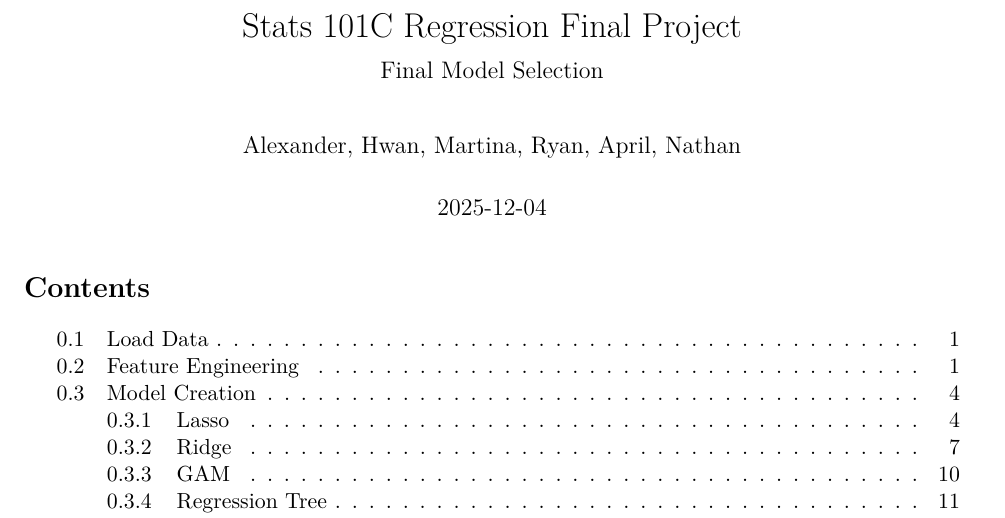
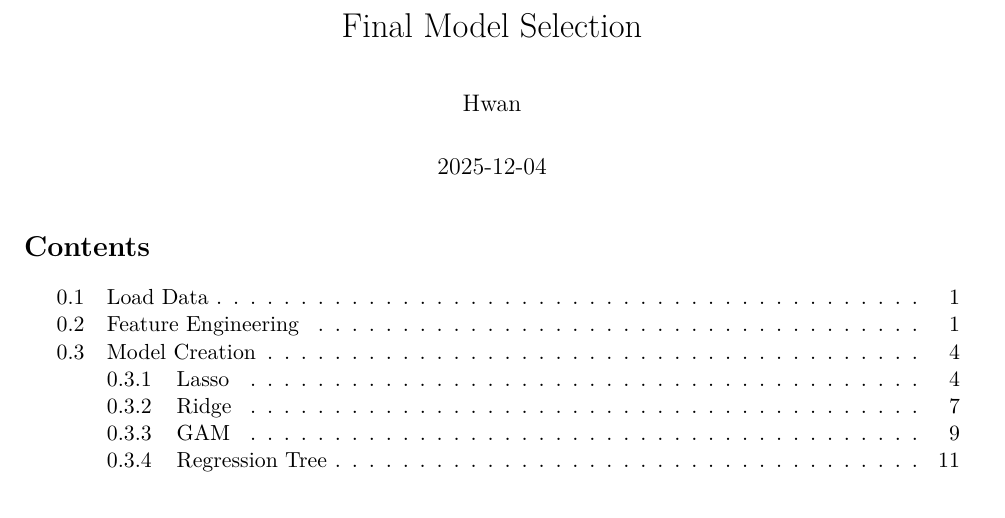
Before and after one commit to HwanCho04/Amazon-Household-Regression-Model, an R Markdown document (Model_Comparisons.Rmd): part of page 1 of 21, cut at the place of the change. Rendered offline with R 4.5, knitr and Pandoc, then LaTeX, with nearby package versions; some code elsewhere in the file could not run offline.

Commit message:
Update Model_Comparisons.Rmd

```diff
--- a/Model_Comparisons.Rmd
+++ b/Model_Comparisons.Rmd
@@ -1,8 +1,6 @@
 ---
-title: "Stats 101C Regression Final Project"
-subtitle: "Final Model Selection"
-author: |
-  Alexander, Hwan, Martina, Ryan, April, Nathan
+title: "Final Model Selection"
+author: Hwan
 date: "2025-12-04"
 output:
   pdf_document:
```
